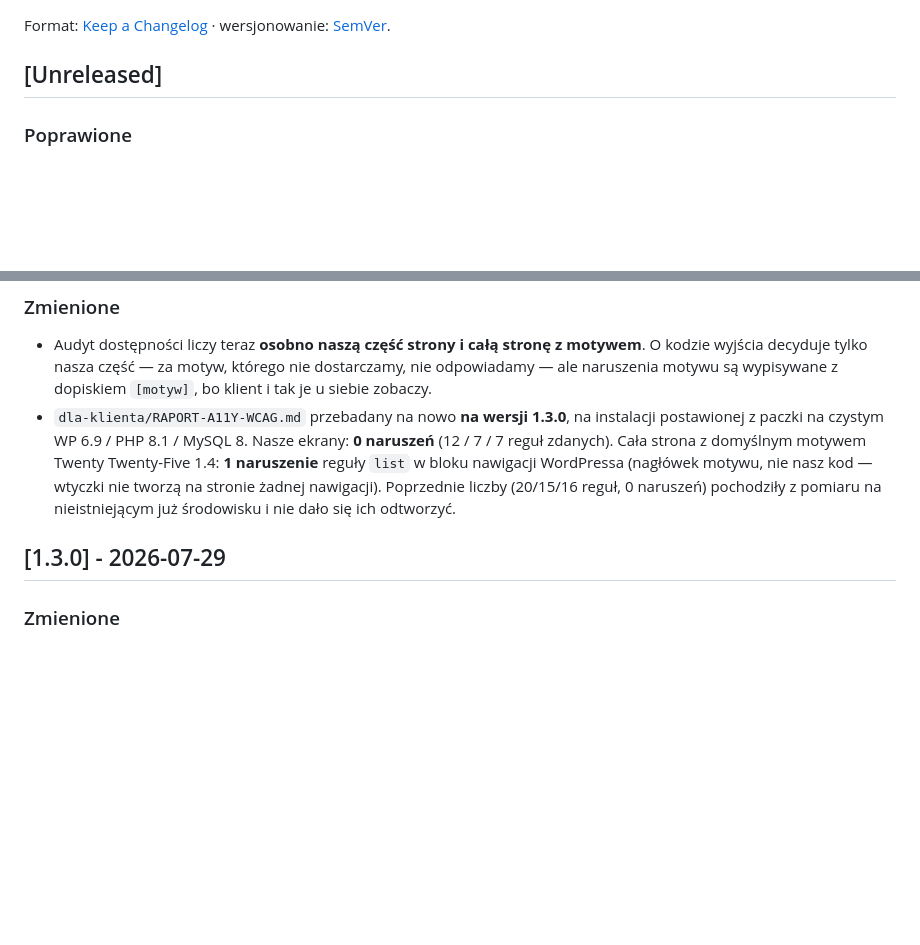
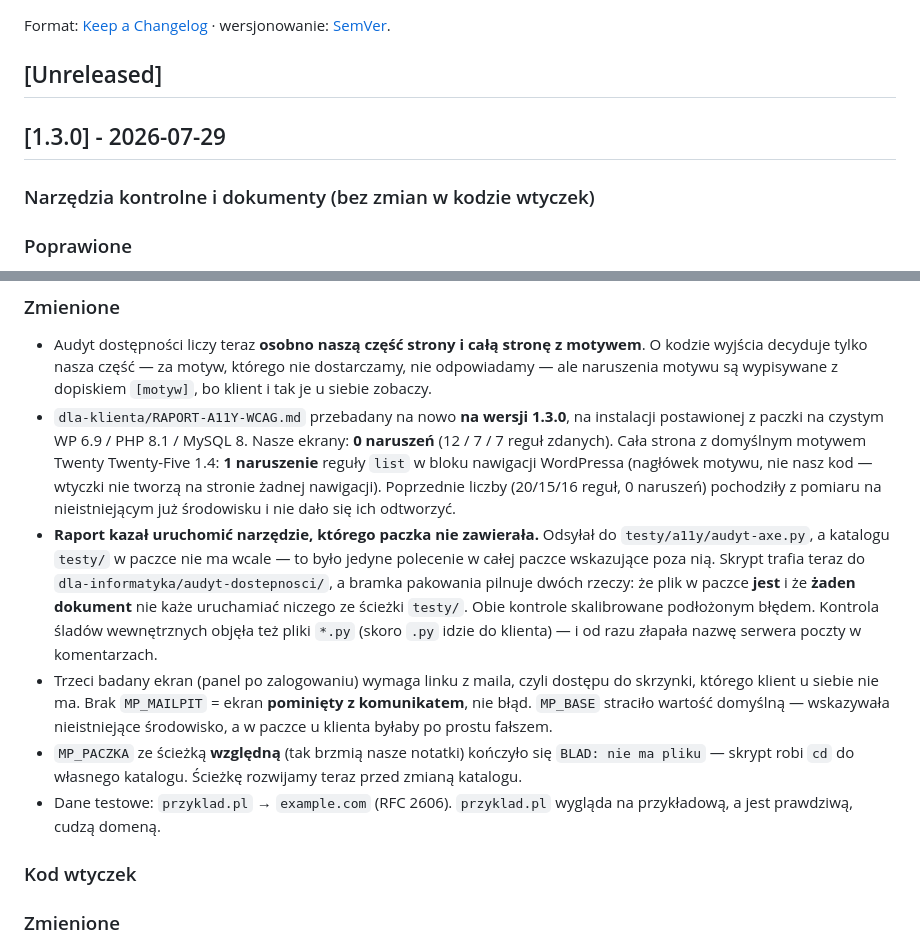
Before and after one commit to szydlowskikonrad95-art/mp-service-suite, a Markdown page: CHANGELOG.md, 2 parts joined by grey strips. GitHub-like rendering; blank space fills up the shorter version.

Commit message:
docs(changelog): zmiany w narzedziach i dokumentach pod 1.3.0 (#164)
Siedzialy w [Unreleased], a wychodza w paczce 1.3.0 — changelog mowilby, ze sa
niewydane. Osobny numer (1.3.1) odpada: wtyczki i paczka maja w srodku 1.3.0,
wiec tag 1.3.1 tworzylby rozjazd, ktorego zadna bramka nie pilnuje.

Co-authored-by: szydlowskikonrad95-art <300191003+szydlowskikonrad95-art@users.noreply.github.com>

```diff
--- a/CHANGELOG.md
+++ b/CHANGELOG.md
@@ -3,6 +3,10 @@
 Format: [Keep a Changelog](https://keepachangelog.com/pl/1.1.0/) · wersjonowanie: [SemVer](https://semver.org/lang/pl/).
 
 ## [Unreleased]
+
+## [1.3.0] - 2026-07-29
+
+### Narzędzia kontrolne i dokumenty (bez zmian w kodzie wtyczek)
 
 ### Poprawione
 - **Audyt dostępności badał stronę główną zamiast naszych ekranów.** `testy/a11y/audyt-axe.py`
@@ -28,8 +32,24 @@ Format: [Keep a Changelog](https://keepachangelog.com/pl/1.1.0/) · wersjonowani
   **1 naruszenie** reguły `list` w bloku nawigacji WordPressa (nagłówek motywu, nie nasz kod —
   wtyczki nie tworzą na stronie żadnej nawigacji). Poprzednie liczby (20/15/16 reguł, 0 naruszeń)
   pochodziły z pomiaru na nieistniejącym już środowisku i nie dało się ich odtworzyć.
+- **Raport kazał uruchomić narzędzie, którego paczka nie zawierała.** Odsyłał do
+  `testy/a11y/audyt-axe.py`, a katalogu `testy/` w paczce nie ma wcale — to było jedyne
+  polecenie w całej paczce wskazujące poza nią. Skrypt trafia teraz do
+  `dla-informatyka/audyt-dostepnosci/`, a bramka pakowania pilnuje dwóch rzeczy: że plik
+  w paczce **jest** i że **żaden dokument** nie każe uruchamiać niczego ze ścieżki `testy/`.
+  Obie kontrole skalibrowane podłożonym błędem. Kontrola śladów wewnętrznych objęła też
+  pliki `*.py` (skoro `.py` idzie do klienta) — i od razu złapała nazwę serwera poczty
+  w komentarzach.
+- Trzeci badany ekran (panel po zalogowaniu) wymaga linku z maila, czyli dostępu do skrzynki,
+  którego klient u siebie nie ma. Brak `MP_MAILPIT` = ekran **pominięty z komunikatem**,
+  nie błąd. `MP_BASE` straciło wartość domyślną — wskazywała nieistniejące środowisko,
+  a w paczce u klienta byłaby po prostu fałszem.
+- `MP_PACZKA` ze ścieżką **względną** (tak brzmią nasze notatki) kończyło się `BLAD: nie ma
+  pliku` — skrypt robi `cd` do własnego katalogu. Ścieżkę rozwijamy teraz przed zmianą katalogu.
+- Dane testowe: `przyklad.pl` → `example.com` (RFC 2606). `przyklad.pl` wygląda na przykładową,
+  a jest prawdziwą, cudzą domeną.
 
-## [1.3.0] - 2026-07-29
+### Kod wtyczek
 
 ### Zmienione
 - **Eksport CSV nie trzyma już wszystkich spraw w pamięci.** Dotąd zbierał całość do jednej
```
